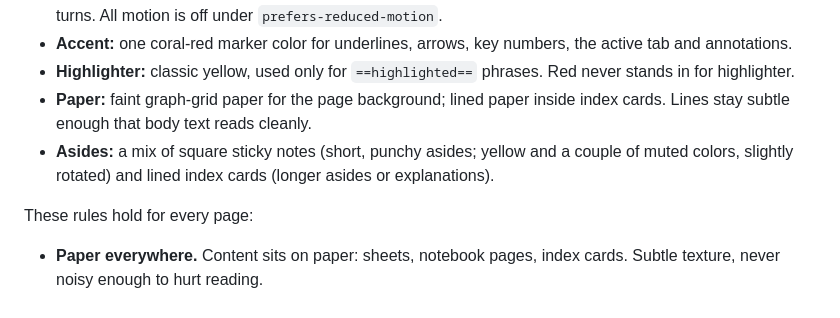
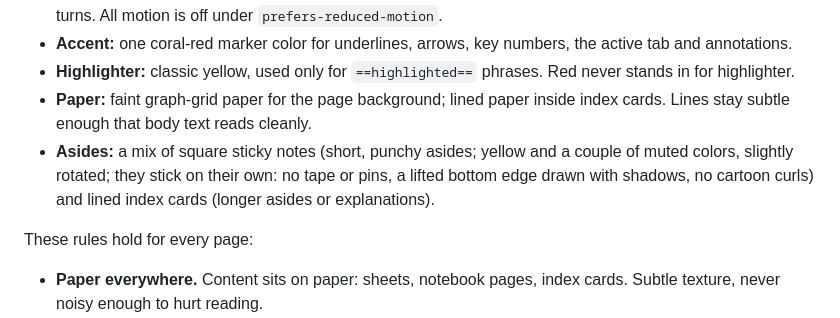
Before and after one commit to autumnwillard/portfolio, a Markdown page: AGENTS.md, the part around the change. Drawn GitHub-style.

Commit message:
AGENTS.md: sticky notes stick on their own (no tape, pins or curls)
Co-Authored-By: Claude Opus 5.5 <noreply@anthropic.com>

```diff
--- a/AGENTS.md
+++ b/AGENTS.md
@@ -127,7 +127,7 @@ The concept comes from Autumn's theme brief (`.notes/sources/Website theme.txt`)
 - **Accent:** one coral-red marker color for underlines, arrows, key numbers, the active tab and annotations.
 - **Highlighter:** classic yellow, used only for `==highlighted==` phrases. Red never stands in for highlighter.
 - **Paper:** faint graph-grid paper for the page background; lined paper inside index cards. Lines stay subtle enough that body text reads cleanly.
-- **Asides:** a mix of square sticky notes (short, punchy asides; yellow and a couple of muted colors, slightly rotated) and lined index cards (longer asides or explanations).
+- **Asides:** a mix of square sticky notes (short, punchy asides; yellow and a couple of muted colors, slightly rotated; they stick on their own: no tape or pins, a lifted bottom edge drawn with shadows, no cartoon curls) and lined index cards (longer asides or explanations).
 
 These rules hold for every page:
 
```
